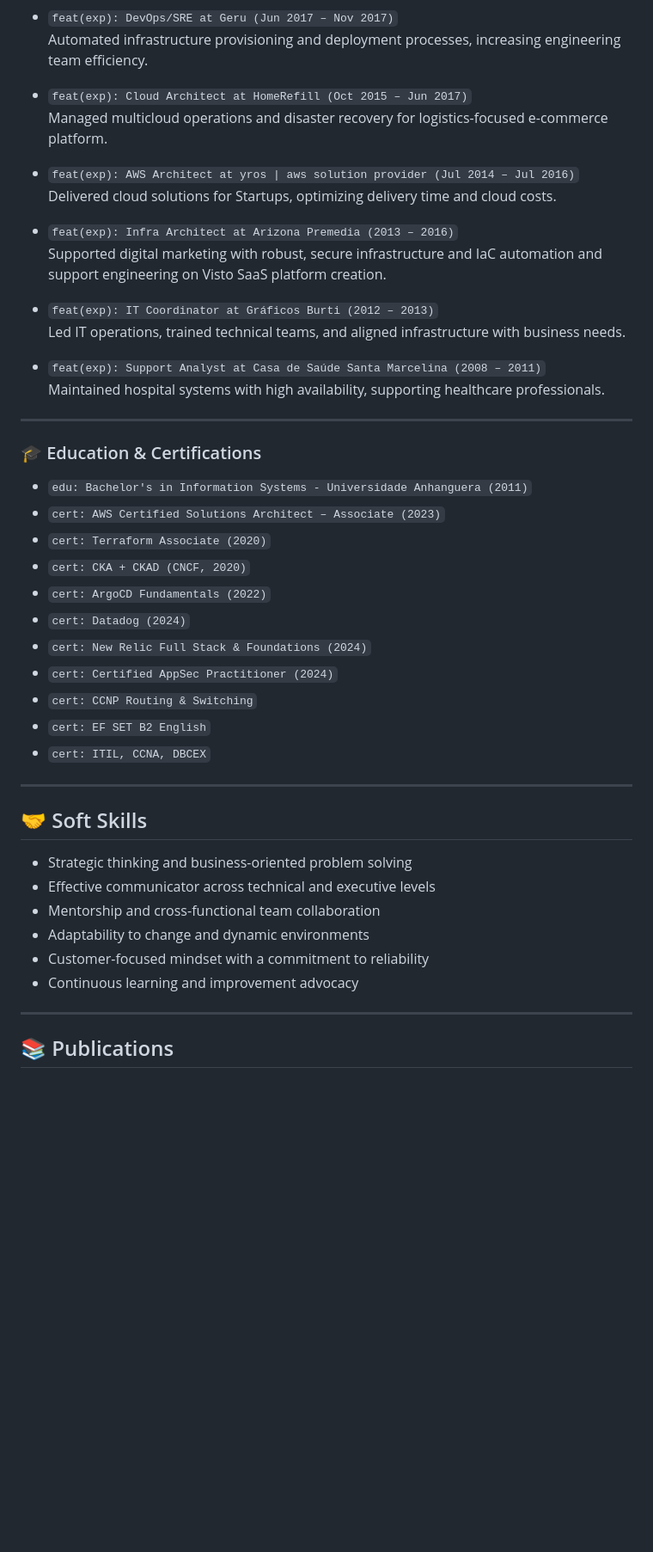
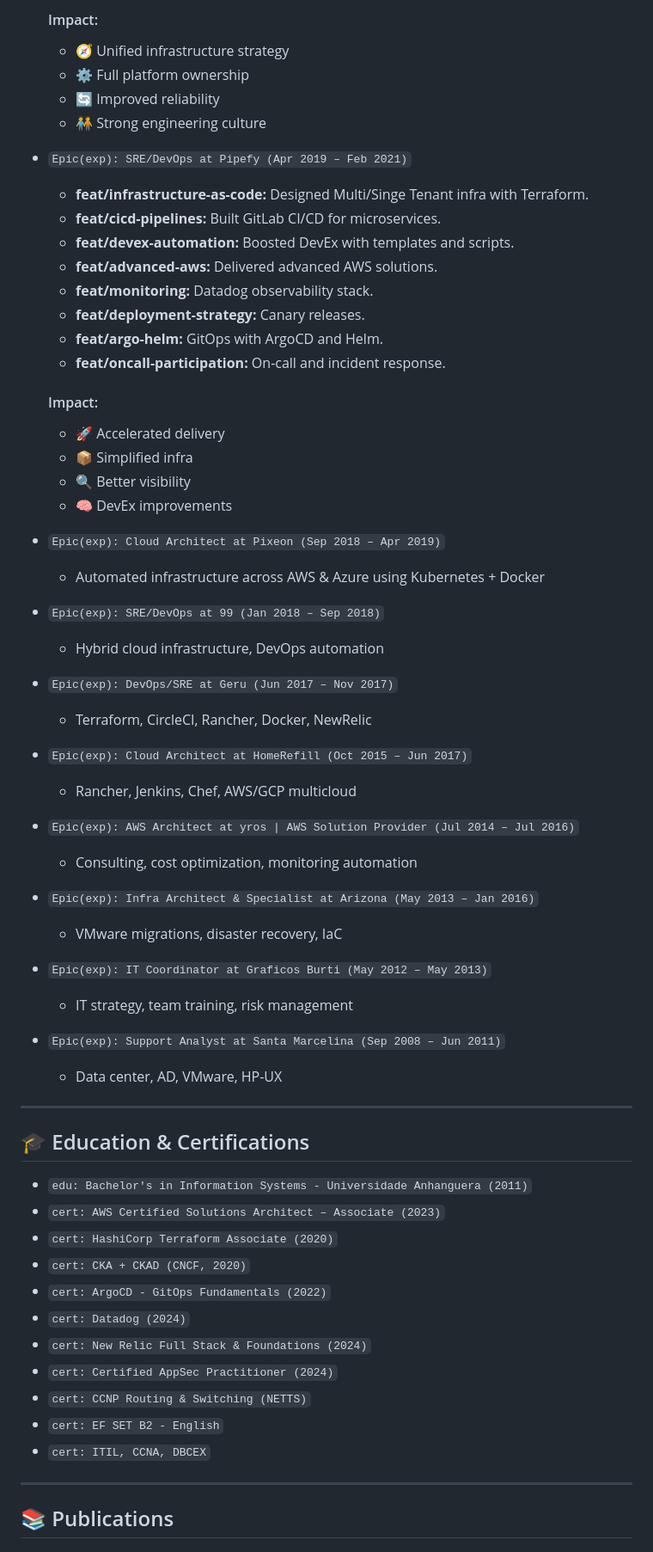
Before and after one commit to yrosaguiar/portfolio, a Markdown page: resume.md, the part around the change printed below. Shown: that part at 86% size. Rendered like a GitHub page; blank space fills up the shorter version.

```diff
--- a/resume.md
+++ b/resume.md
@@ -33,48 +63,65 @@ IT professional with over 18 years of experience, including 9 years in SRE/DevOp
 
-- `feat(exp): DevOps/SRE at Geru (Jun 2017 – Nov 2017)`
-  Automated infrastructure provisioning and deployment processes, increasing engineering team efficiency.
+  #### Impact:
+  - 🧭 Unified infrastructure strategy
+  - ⚙️ Full platform ownership
+  - 🔄 Improved reliability
+  - 🧑‍🤝‍🧑 Strong engineering culture
 
-- `feat(exp): Cloud Architect at HomeRefill (Oct 2015 – Jun 2017)`
-  Managed multicloud operations and disaster recovery for logistics-focused e-commerce platform.
+- `Epic(exp): SRE/DevOps at Pipefy (Apr 2019 – Feb 2021)`
+  - **feat/infrastructure-as-code:** Designed Multi/Singe Tenant infra with Terraform.
+  - **feat/cicd-pipelines:** Built GitLab CI/CD for microservices.
+  - **feat/devex-automation:** Boosted DevEx with templates and scripts.
+  - **feat/advanced-aws:** Delivered advanced AWS solutions.
+  - **feat/monitoring:** Datadog observability stack.
+  - **feat/deployment-strategy:** Canary releases.
+  - **feat/argo-helm:** GitOps with ArgoCD and Helm.
+  - **feat/oncall-participation:** On-call and incident response.
 
-- `feat(exp): AWS Architect at yros | aws solution provider (Jul 2014 – Jul 2016)`
-  Delivered cloud solutions for Startups, optimizing delivery time and cloud costs.
+  #### Impact:
+  - 🚀 Accelerated delivery
+  - 📦 Simplified infra
+  - 🔍 Better visibility
+  - 🧠 DevEx improvements
 
-- `feat(exp): Infra Architect at Arizona Premedia (2013 – 2016)`
-  Supported digital marketing with robust, secure infrastructure and IaC automation and support engineering on Visto SaaS platform creation.
+- `Epic(exp): Cloud Architect at Pixeon (Sep 2018 – Apr 2019)`
+  - Automated infrastructure across AWS & Azure using Kubernetes + Docker
 
-- `feat(exp): IT Coordinator at Gráficos Burti (2012 – 2013)`
-  Led IT operations, trained technical teams, and aligned infrastructure with business needs.
+- `Epic(exp): SRE/DevOps at 99 (Jan 2018 – Sep 2018)`
+  - Hybrid cloud infrastructure, DevOps automation
 
-- `feat(exp): Support Analyst at Casa de Saúde Santa Marcelina (2008 – 2011)`
-  Maintained hospital systems with high availability, supporting healthcare professionals.
+- `Epic(exp): DevOps/SRE at Geru (Jun 2017 – Nov 2017)`
+  - Terraform, CircleCI, Rancher, Docker, NewRelic
+
+- `Epic(exp): Cloud Architect at HomeRefill (Oct 2015 – Jun 2017)`
+  - Rancher, Jenkins, Chef, AWS/GCP multicloud
+
+- `Epic(exp): AWS Architect at yros | AWS Solution Provider (Jul 2014 – Jul 2016)`
+  - Consulting, cost optimization, monitoring automation
+
+- `Epic(exp): Infra Architect & Specialist at Arizona (May 2013 – Jan 2016)`
+  - VMware migrations, disaster recovery, IaC
+
+- `Epic(exp): IT Coordinator at Graficos Burti (May 2012 – May 2013)`
+  - IT strategy, team training, risk management
+
+- `Epic(exp): Support Analyst at Santa Marcelina (Sep 2008 – Jun 2011)`
+  - Data center, AD, VMware, HP-UX
 
 ---
 
-### 🎓 Education & Certifications
+## 🎓 Education & Certifications
 
 - `edu: Bachelor's in Information Systems - Universidade Anhanguera (2011)`
 - `cert: AWS Certified Solutions Architect – Associate (2023)`
-- `cert: Terraform Associate (2020)`
+- `cert: HashiCorp Terraform Associate (2020)`
 - `cert: CKA + CKAD (CNCF, 2020)`
-- `cert: ArgoCD Fundamentals (2022)`
+- `cert: ArgoCD - GitOps Fundamentals (2022)`
 - `cert: Datadog (2024)`
 - `cert: New Relic Full Stack & Foundations (2024)`
 - `cert: Certified AppSec Practitioner (2024)`
-- `cert: CCNP Routing & Switching`
-- `cert: EF SET B2 English`
+- `cert: CCNP Routing & Switching (NETTS)`
+- `cert: EF SET B2 - English`
 - `cert: ITIL, CCNA, DBCEX`
-
----
-
-## 🤝 Soft Skills
-
-- Strategic thinking and business-oriented problem solving
-- Effective communicator across technical and executive levels
-- Mentorship and cross-functional team collaboration
-- Adaptability to change and dynamic environments
-- Customer-focused mindset with a commitment to reliability
-- Continuous learning and improvement advocacy
 
 ---
 
```
Also changed, not shown: other parts of resume.md (+68 -27 lines).
